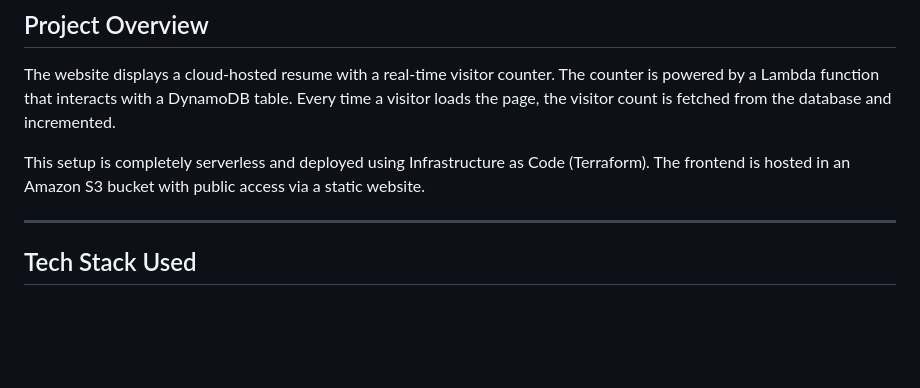
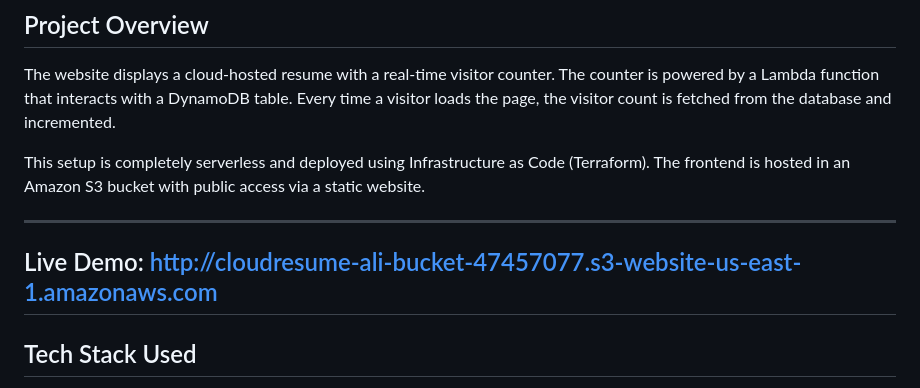
Before and after one commit to Uliwazeer/Ali-Wazeer-Cloud-Resume-Challenge, a Markdown page: README.md, the part around the change. Drawn GitHub-style; blank space fills up the shorter version.

```diff
--- a/README.md
+++ b/README.md
@@ -44,6 +44,8 @@ The website displays a cloud-hosted resume with a real-time visitor counter. The
 This setup is completely serverless and deployed using Infrastructure as Code (Terraform). The frontend is hosted in an Amazon S3 bucket with public access via a static website.
 
 ---
+
+## Live Demo: http://cloudresume-ali-bucket-47457077.s3-website-us-east-1.amazonaws.com
 
 ## Tech Stack Used
 
```
